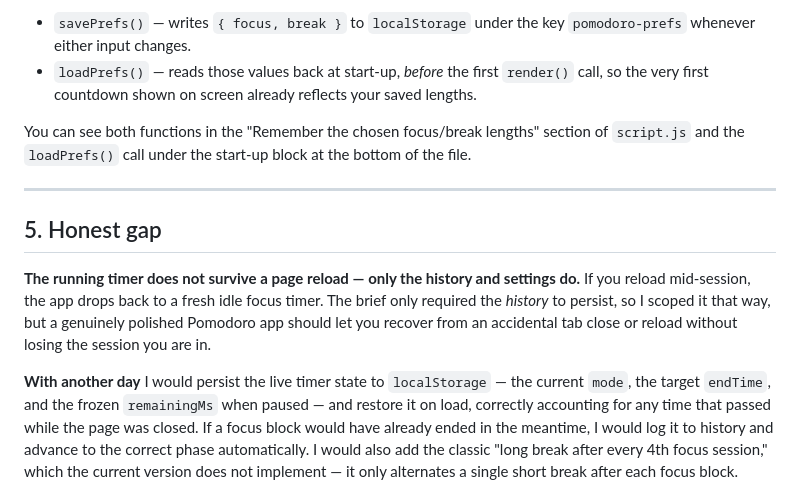
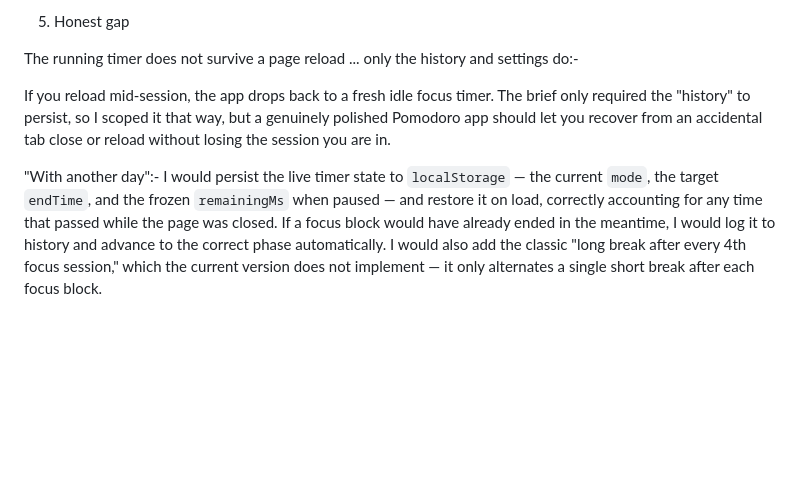
Before and after one commit to Rehanali21122/pomodoro-timer-repo, a Markdown page: ANSWERS.md, the part around one of its changes. Drawn GitHub-style; blank space fills up the shorter version.

```diff
--- a/ANSWERS.md
+++ b/ANSWERS.md
@@ -105,24 +100,15 @@ I added a small settings-persistence layer in `script.js`:
 
-- `savePrefs()` — writes `{ focus, break }` to `localStorage` under the key
-  `pomodoro-prefs` whenever either input changes.
-- `loadPrefs()` — reads those values back at start-up, *before* the first `render()`
-  call, so the very first countdown shown on screen already reflects your saved lengths.
+5. Honest gap
 
-You can see both functions in the "Remember the chosen focus/break lengths" section of
-`script.js` and the `loadPrefs()` call under the start-up block at the bottom of the
-file.
+The running timer does not survive a page reload ... only the history and settings do:-
 
----
 
-## 5. Honest gap
-
-**The running timer does not survive a page reload — only the history and settings do.**
 If you reload mid-session, the app drops back to a fresh idle focus timer. The brief
-only required the *history* to persist, so I scoped it that way, but a genuinely
+only required the "history" to persist, so I scoped it that way, but a genuinely
 polished Pomodoro app should let you recover from an accidental tab close or reload
 without losing the session you are in.
 
-**With another day** I would persist the live timer state to `localStorage` — the
+"With another day":- I would persist the live timer state to `localStorage` — the
 current `mode`, the target `endTime`, and the frozen `remainingMs` when paused — and
 restore it on load, correctly accounting for any time that passed while the page was
 closed. If a focus block would have already ended in the meantime, I would log it to
```
Also changed, not shown: other parts of ANSWERS.md (+37 -42 lines).
